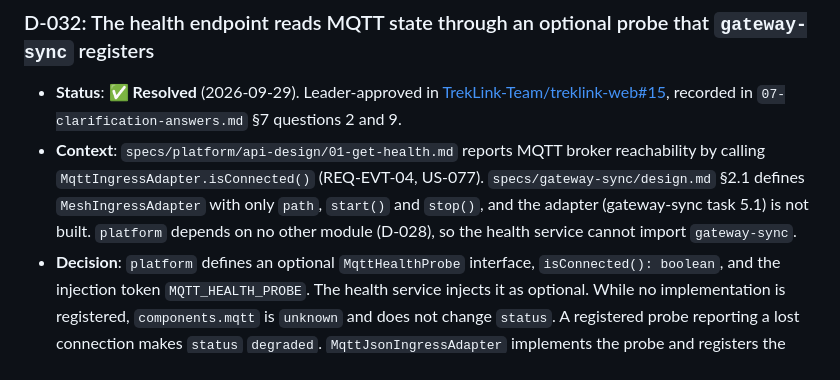
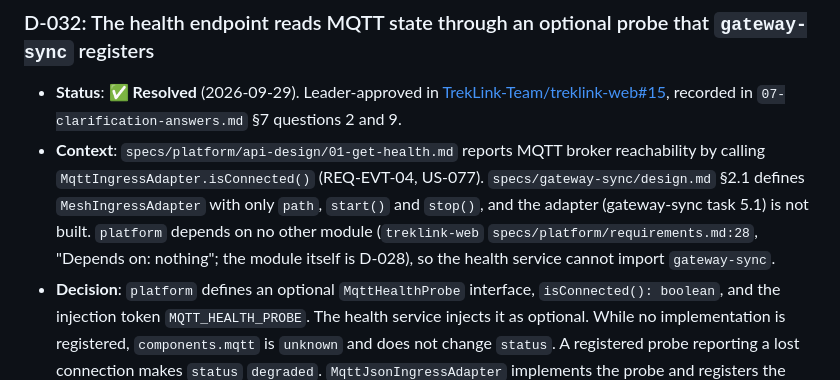
Before and after one commit to TrekLink-Team/treklink-docs, a Markdown page: _docs/00-project-context/03-decisions-and-risk-register.md, the part around the change. Rendered like a GitHub page.

Commit message:
docs(TK-90): cite the platform dependency rule in D-032
D-028 records what the platform module holds, not that it depends on no
other module. Cite treklink-web specs/platform/requirements.md:28
("Depends on: nothing") for the rule and keep D-028 for the module,
as KhoaDD's review of #43 asked.

Co-Authored-By: Claude Opus 5.5 <noreply@anthropic.com>

```diff
--- a/_docs/00-project-context/03-decisions-and-risk-register.md
+++ b/_docs/00-project-context/03-decisions-and-risk-register.md
@@ -537,7 +537,7 @@ Use this file like a lightweight ADR index. Anything marked **OPEN** blocks the
 ### D-032: The health endpoint reads MQTT state through an optional probe that `gateway-sync` registers
 
 - **Status**: ✅ **Resolved** (2026-09-29). Leader-approved in [TrekLink-Team/treklink-web#15](https://github.com/TrekLink-Team/treklink-web/issues/15), recorded in `07-clarification-answers.md` §7 questions 2 and 9.
-- **Context**: `specs/platform/api-design/01-get-health.md` reports MQTT broker reachability by calling `MqttIngressAdapter.isConnected()` (REQ-EVT-04, US-077). `specs/gateway-sync/design.md` §2.1 defines `MeshIngressAdapter` with only `path`, `start()` and `stop()`, and the adapter (gateway-sync task 5.1) is not built. `platform` depends on no other module (D-028), so the health service cannot import `gateway-sync`.
+- **Context**: `specs/platform/api-design/01-get-health.md` reports MQTT broker reachability by calling `MqttIngressAdapter.isConnected()` (REQ-EVT-04, US-077). `specs/gateway-sync/design.md` §2.1 defines `MeshIngressAdapter` with only `path`, `start()` and `stop()`, and the adapter (gateway-sync task 5.1) is not built. `platform` depends on no other module (`treklink-web` `specs/platform/requirements.md:28`, "Depends on: nothing"; the module itself is D-028), so the health service cannot import `gateway-sync`.
 - **Decision**: `platform` defines an optional `MqttHealthProbe` interface, `isConnected(): boolean`, and the injection token `MQTT_HEALTH_PROBE`. The health service injects it as optional. While no implementation is registered, `components.mqtt` is `unknown` and does not change `status`. A registered probe reporting a lost connection makes `status` `degraded`. `MqttJsonIngressAdapter` implements the probe and registers the token when `gateway-sync` builds it.
 - **Rejected**: omitting `mqtt` from the response until `gateway-sync` Phase 5, because the response shape would change later and clients would code against both shapes; a broker connection owned by `platform`, because it duplicates the ingress connection and reports the reachability of a second client, not of the path events actually arrive on.
 - **Consequences**: TK-90 amends `api-design/01-get-health.md` (the `mqtt` value set and the `status` rule), `specs/platform/requirements.md` REQ-EVT-04 and `specs/gateway-sync/design.md` §2.1.
```
